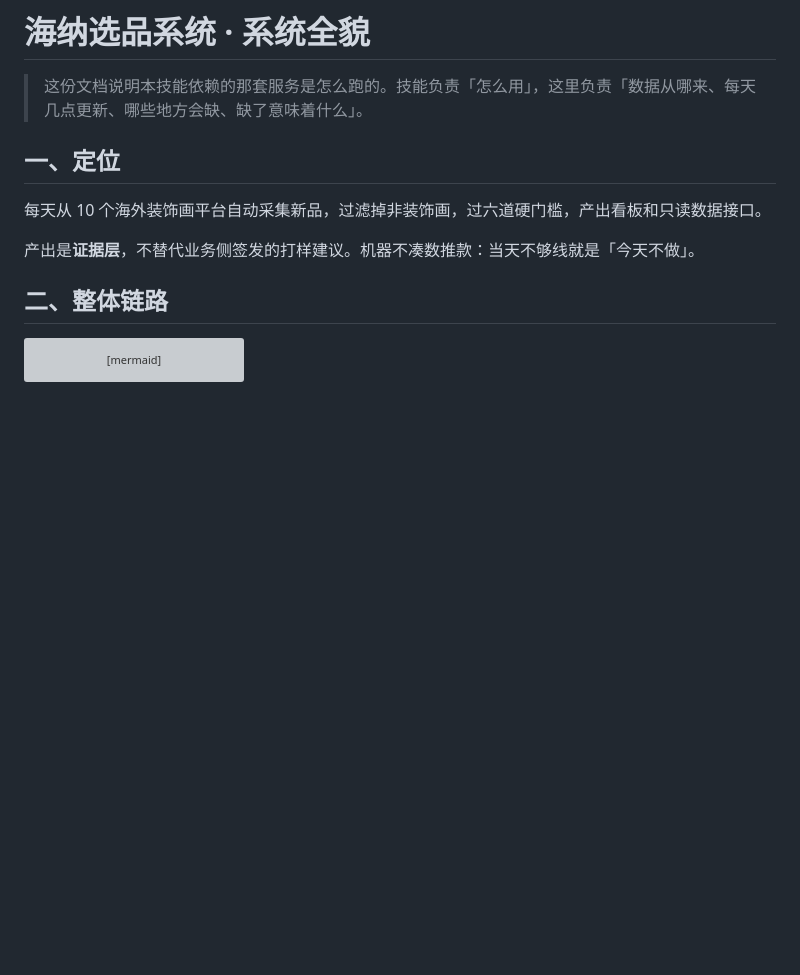
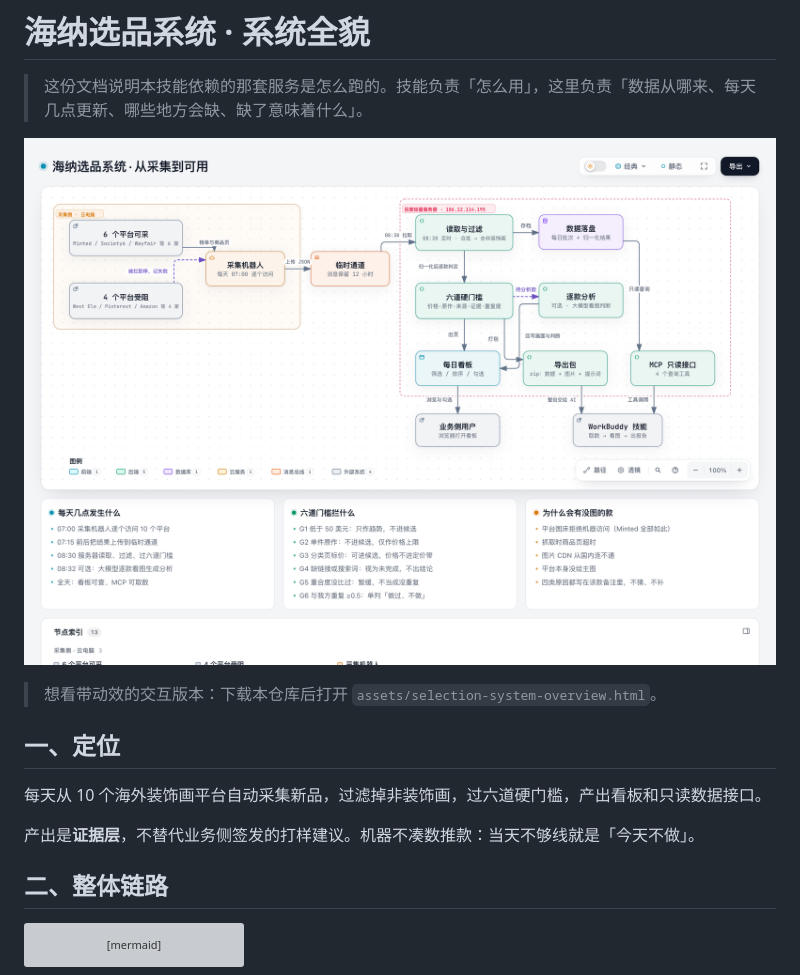
Before and after one commit to hennysky/skills, a Markdown page: hennysky-haina-selection-daily/references/system-overview.md, the part around the change. GitHub-like rendering; pictures changed too: hennysky-haina-selection-daily/assets/selection-system-overview.png (added); blank space fills up the shorter version; grey boxes are pictures that could not be loaded.

```diff
--- a/hennysky-haina-selection-daily/references/system-overview.md
+++ b/hennysky-haina-selection-daily/references/system-overview.md
@@ -1,6 +1,10 @@
 # 海纳选品系统 · 系统全貌
 
 > 这份文档说明本技能依赖的那套服务是怎么跑的。技能负责「怎么用」，这里负责「数据从哪来、每天几点更新、哪些地方会缺、缺了意味着什么」。
+
+![海纳选品系统全链路](../assets/selection-system-overview.png)
+
+> 想看带动效的交互版本：下载本仓库后打开 `assets/selection-system-overview.html`。
 
 ## 一、定位
 
```
Also changed, not shown: hennysky-haina-selection-daily/CHANGELOG.md (+2 -0 lines), 1 other file.
